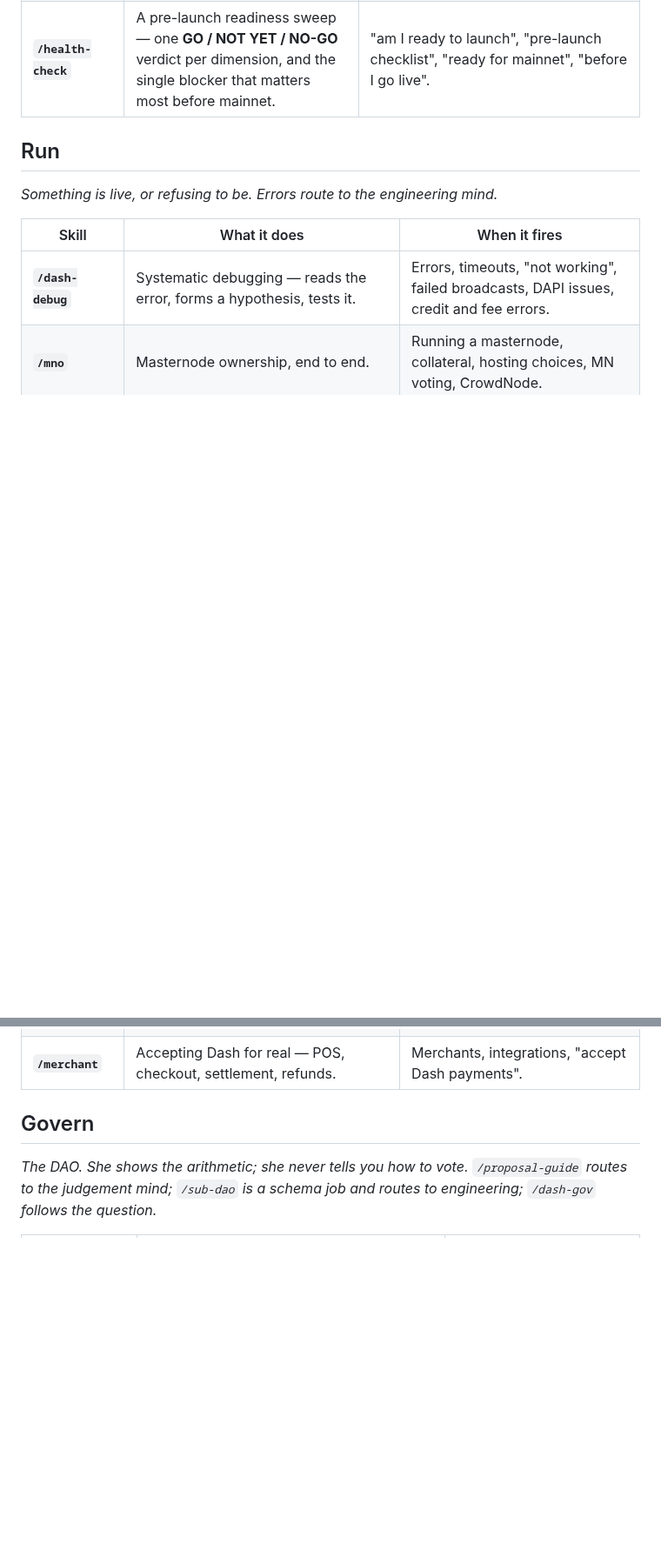
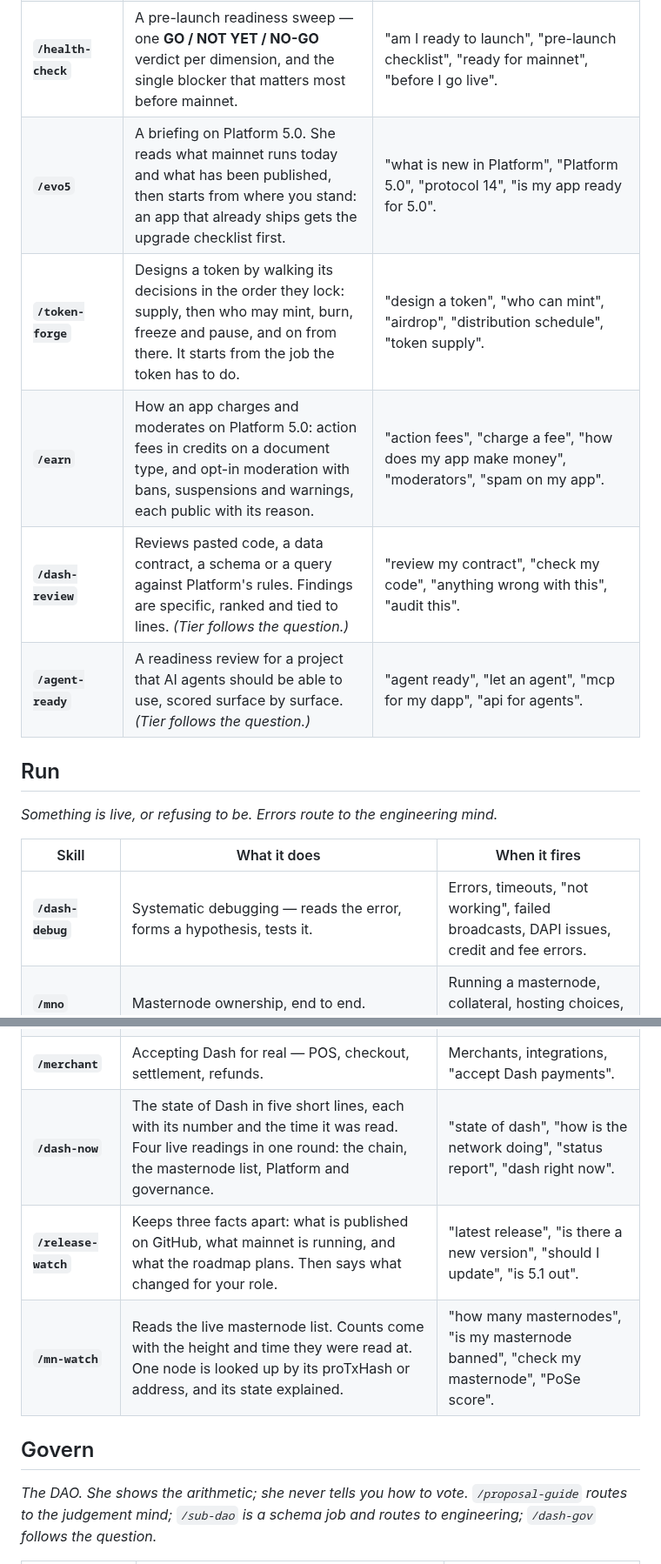
Before and after one commit to InitiumBuilders/Dasha-AI, a Markdown page: docs/SKILLS.md, 2 parts joined by grey strips. Shown at 87% size. Drawn GitHub-style; blank space fills up the shorter version.

```diff
--- a/docs/SKILLS.md
+++ b/docs/SKILLS.md
@@ -41,6 +41,11 @@ skill names the tool it leads with and never restates the doctrine.
 | **`/compare-chain`** | Translates for arriving devs, without pretending Dash is something it isn't. | "Dash vs X", devs from Ethereum/Solana/Bitcoin, "does Dash have an EVM". |
 | **`/envision`** | Open-ended creative brainstorm, grounded in what Dash can actually do. *(Judgement mind.)* | "what could I build", hackathon ideas, "what's possible on Dash". |
 | **`/health-check`** | A pre-launch readiness sweep — one **GO / NOT YET / NO-GO** verdict per dimension, and the single blocker that matters most before mainnet. | "am I ready to launch", "pre-launch checklist", "ready for mainnet", "before I go live". |
+| **`/evo5`** | A briefing on Platform 5.0. She reads what mainnet runs today and what has been published, then starts from where you stand: an app that already ships gets the upgrade checklist first. | "what is new in Platform", "Platform 5.0", "protocol 14", "is my app ready for 5.0". |
+| **`/token-forge`** | Designs a token by walking its decisions in the order they lock: supply, then who may mint, burn, freeze and pause, and on from there. It starts from the job the token has to do. | "design a token", "who can mint", "airdrop", "distribution schedule", "token supply". |
+| **`/earn`** | How an app charges and moderates on Platform 5.0: action fees in credits on a document type, and opt-in moderation with bans, suspensions and warnings, each public with its reason. | "action fees", "charge a fee", "how does my app make money", "moderators", "spam on my app". |
+| **`/dash-review`** | Reviews pasted code, a data contract, a schema or a query against Platform's rules. Findings are specific, ranked and tied to lines. *(Tier follows the question.)* | "review my contract", "check my code", "anything wrong with this", "audit this". |
+| **`/agent-ready`** | A readiness review for a project that AI agents should be able to use, scored surface by surface. *(Tier follows the question.)* | "agent ready", "let an agent", "mcp for my dapp", "api for agents". |
 
 ## Run
 *Something is live, or refusing to be. Errors route to the engineering mind.*
@@ -54,6 +59,9 @@ skill names the tool it leads with and never restates the doctrine.
 | **`/tx-explain`** | Reads a transaction and says what it *means* — confirmed vs pending, InstantSend finality. | A pasted txid, explorer links, "is my payment confirmed". |
 | **`/verify-payment`** | Settles whether money actually landed, from the chain rather than from a screenshot. | "did this payment go through", a pasted "proof of payment", a P2P release, "can I ship it". |
 | **`/merchant`** | Accepting Dash for real — POS, checkout, settlement, refunds. | Merchants, integrations, "accept Dash payments". |
+| **`/dash-now`** | The state of Dash in five short lines, each with its number and the time it was read. Four live readings in one round: the chain, the masternode list, Platform and governance. | "state of dash", "how is the network doing", "status report", "dash right now". |
+| **`/release-watch`** | Keeps three facts apart: what is published on GitHub, what mainnet is running, and what the roadmap plans. Then says what changed for your role. | "latest release", "is there a new version", "should I update", "is 5.1 out". |
+| **`/mn-watch`** | Reads the live masternode list. Counts come with the height and time they were read at. One node is looked up by its proTxHash or address, and its state explained. | "how many masternodes", "is my masternode banned", "check my masternode", "PoSe score". |
 
 ## Govern
 *The DAO. She shows the arithmetic; she never tells you how to vote. `/proposal-guide` routes to
```
Also changed, not shown: other parts of docs/SKILLS.md (+19 -4 lines), README.md (+2 -2 lines), docs/SKILL-HORIZONS.md (+4 -0 lines).
